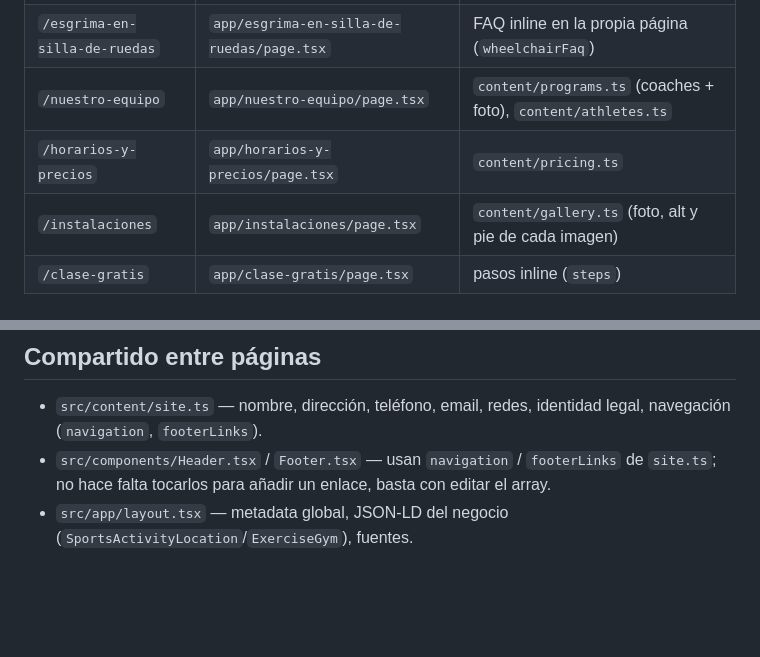
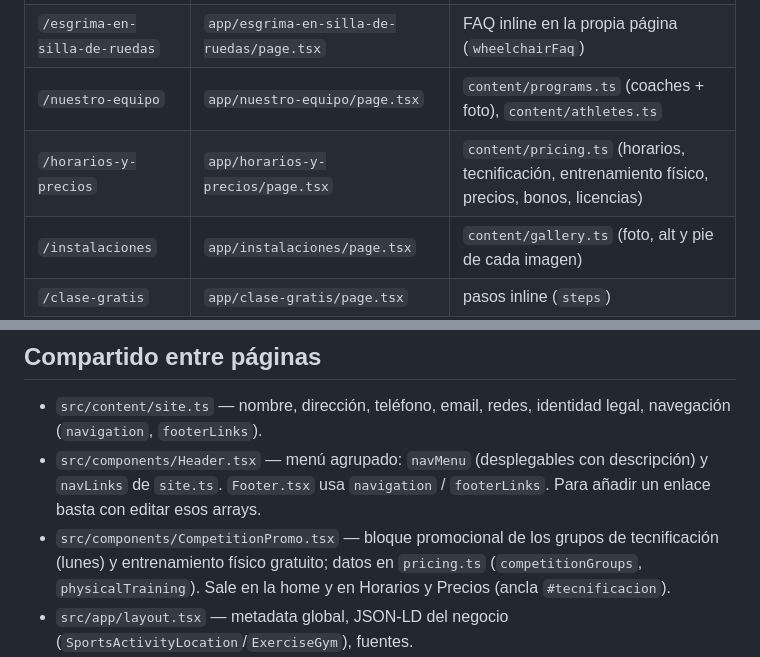
Before and after one commit to Fencer1993/web-esgrima, a Markdown page: CONTENT_MAP.md, 2 parts joined by grey strips. GitHub-like rendering; blank space fills up the shorter version.

Commit message:
Update content map for header and promo
Co-Authored-By: Claude Sonnet 5.5 <noreply@anthropic.com>
Claude-Session: https://claude.ai/code/session_012wKSZPFiE8YzXyDkfxYMY1

```diff
--- a/CONTENT_MAP.md
+++ b/CONTENT_MAP.md
@@ -11,7 +11,7 @@ relativas a `src/`.
 | `/esgrima-para-adultos` | `app/esgrima-para-adultos/page.tsx` | `content/programs.ts` |
 | `/esgrima-en-silla-de-ruedas` | `app/esgrima-en-silla-de-ruedas/page.tsx` | FAQ inline en la propia página (`wheelchairFaq`) |
 | `/nuestro-equipo` | `app/nuestro-equipo/page.tsx` | `content/programs.ts` (coaches + foto), `content/athletes.ts` |
-| `/horarios-y-precios` | `app/horarios-y-precios/page.tsx` | `content/pricing.ts` |
+| `/horarios-y-precios` | `app/horarios-y-precios/page.tsx` | `content/pricing.ts` (horarios, tecnificación, entrenamiento físico, precios, bonos, licencias) |
 | `/instalaciones` | `app/instalaciones/page.tsx` | `content/gallery.ts` (foto, alt y pie de cada imagen) |
 | `/clase-gratis` | `app/clase-gratis/page.tsx` | pasos inline (`steps`) |
 | `/preguntas-frecuentes` | `app/preguntas-frecuentes/page.tsx` | `content/faq.ts` |
@@ -24,9 +24,13 @@ relativas a `src/`.
 
 - `src/content/site.ts` — nombre, dirección, teléfono, email, redes,
   identidad legal, navegación (`navigation`, `footerLinks`).
-- `src/components/Header.tsx` / `Footer.tsx` — usan `navigation` /
-  `footerLinks` de `site.ts`; no hace falta tocarlos para añadir un
-  enlace, basta con editar el array.
+- `src/components/Header.tsx` — menú agrupado: `navMenu` (desplegables con
+  descripción) y `navLinks` de `site.ts`. `Footer.tsx` usa `navigation` /
+  `footerLinks`. Para añadir un enlace basta con editar esos arrays.
+- `src/components/CompetitionPromo.tsx` — bloque promocional de los grupos
+  de tecnificación (lunes) y entrenamiento físico gratuito; datos en
+  `pricing.ts` (`competitionGroups`, `physicalTraining`). Sale en la home y
+  en Horarios y Precios (ancla `#tecnificacion`).
 - `src/app/layout.tsx` — metadata global, JSON-LD del negocio
   (`SportsActivityLocation`/`ExerciseGym`), fuentes.
 - `src/components/PageHero.tsx` — cabecera de cada página interior
```
